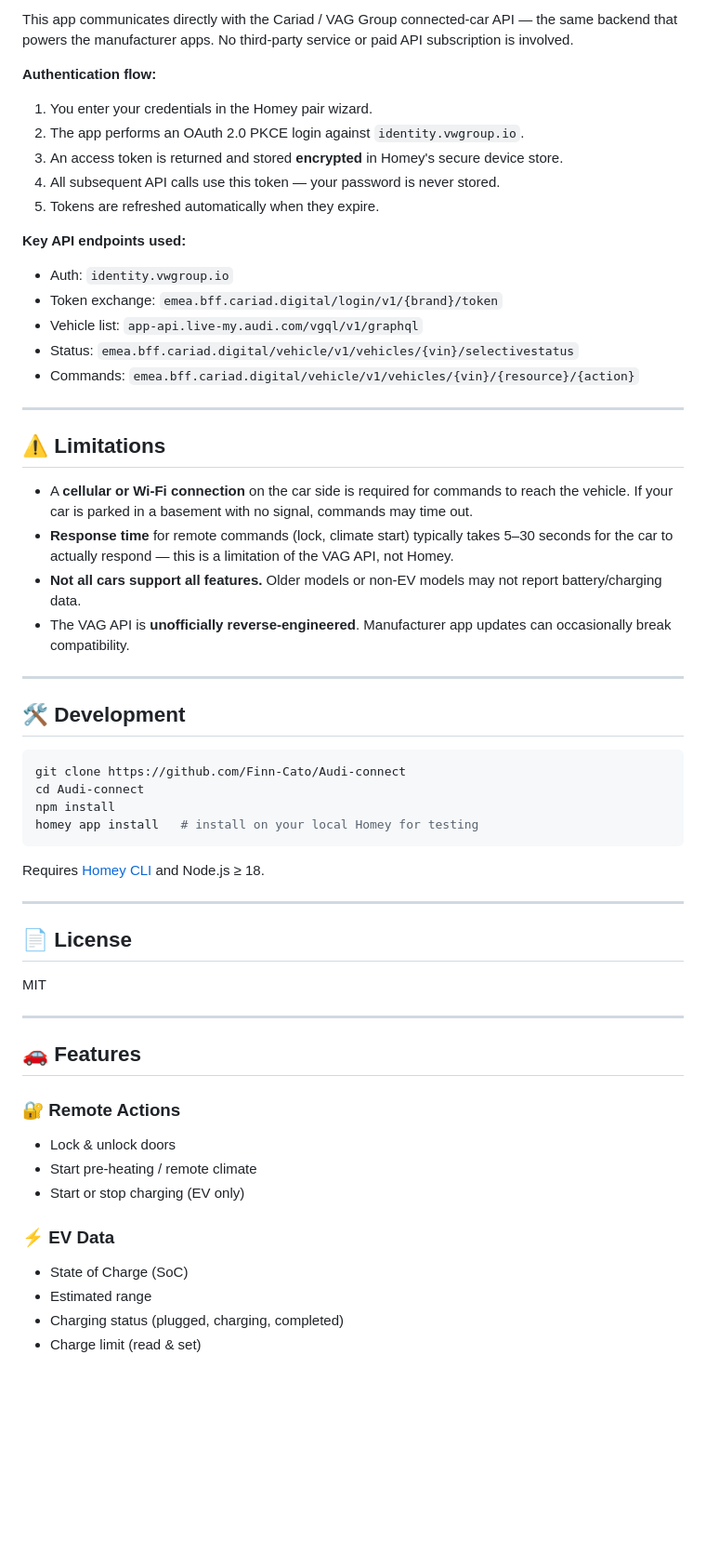
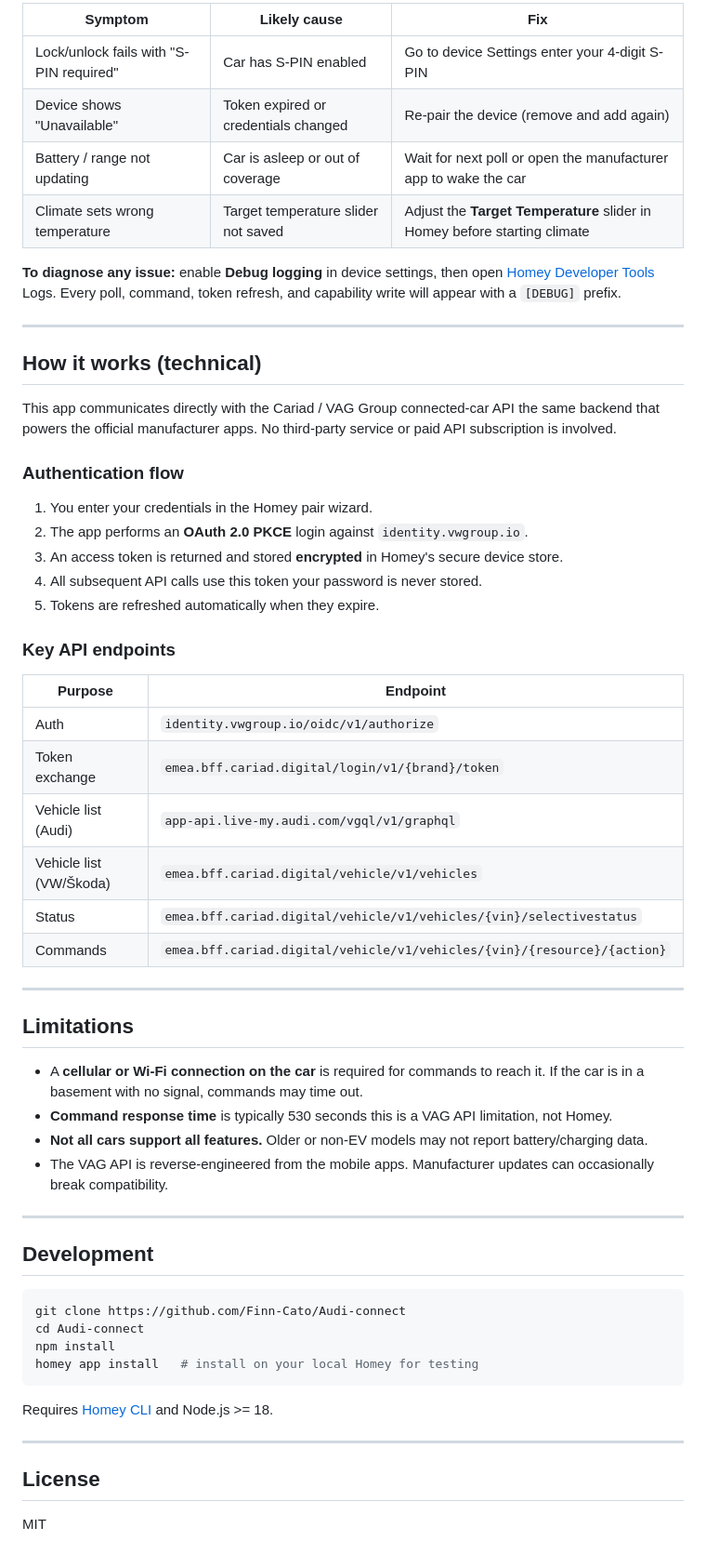
Before and after one commit to Finn-Cato/Audi-connect, a Markdown page: README.md, the part around one of its changes. Shown at 93% size. GitHub-like rendering; blank space fills up the shorter version.

````diff
--- a/README.md
+++ b/README.md
@@ -67,32 +66,50 @@ Tap your car in Homey → **Settings** → you can:
 
-This app communicates directly with the Cariad / VAG Group connected-car API — the same backend that powers the manufacturer apps. No third-party service or paid API subscription is involved.
+| Symptom | Likely cause | Fix |
+|---------|-------------|-----|
+| Lock/unlock fails with "S-PIN required" | Car has S-PIN enabled | Go to device Settings  enter your 4-digit S-PIN |
+| Device shows "Unavailable" | Token expired or credentials changed | Re-pair the device (remove and add again) |
+| Battery / range not updating | Car is asleep or out of coverage | Wait for next poll or open the manufacturer app to wake the car |
+| Climate sets wrong temperature | Target temperature slider not saved | Adjust the **Target Temperature** slider in Homey before starting climate |
 
-**Authentication flow:**
-1. You enter your credentials in the Homey pair wizard.
-2. The app performs an OAuth 2.0 PKCE login against `identity.vwgroup.io`.
-3. An access token is returned and stored **encrypted** in Homey's secure device store.
-4. All subsequent API calls use this token — your password is never stored.
-5. Tokens are refreshed automatically when they expire.
-
-**Key API endpoints used:**
-- Auth: `identity.vwgroup.io`
-- Token exchange: `emea.bff.cariad.digital/login/v1/{brand}/token`
-- Vehicle list: `app-api.live-my.audi.com/vgql/v1/graphql`
-- Status: `emea.bff.cariad.digital/vehicle/v1/vehicles/{vin}/selectivestatus`
-- Commands: `emea.bff.cariad.digital/vehicle/v1/vehicles/{vin}/{resource}/{action}`
+**To diagnose any issue:** enable **Debug logging** in device settings, then open [Homey Developer Tools](https://tools.developer.homey.app/)  Logs. Every poll, command, token refresh, and capability write will appear with a `[DEBUG]` prefix.
 
 ---
 
-## ⚠️ Limitations
+## How it works (technical)
 
-- A **cellular or Wi-Fi connection** on the car side is required for commands to reach the vehicle. If your car is parked in a basement with no signal, commands may time out.
-- **Response time** for remote commands (lock, climate start) typically takes 5–30 seconds for the car to actually respond — this is a limitation of the VAG API, not Homey.
-- **Not all cars support all features.** Older models or non-EV models may not report battery/charging data.
-- The VAG API is **unofficially reverse-engineered**. Manufacturer app updates can occasionally break compatibility.
+This app communicates directly with the Cariad / VAG Group connected-car API  the same backend that powers the official manufacturer apps. No third-party service or paid API subscription is involved.
+
+### Authentication flow
+
+1. You enter your credentials in the Homey pair wizard.
+2. The app performs an **OAuth 2.0 PKCE** login against `identity.vwgroup.io`.
+3. An access token is returned and stored **encrypted** in Homey's secure device store.
+4. All subsequent API calls use this token  your password is never stored.
+5. Tokens are refreshed automatically when they expire.
+
+### Key API endpoints
+
+| Purpose | Endpoint |
+|---------|---------|
+| Auth | `identity.vwgroup.io/oidc/v1/authorize` |
+| Token exchange | `emea.bff.cariad.digital/login/v1/{brand}/token` |
+| Vehicle list (Audi) | `app-api.live-my.audi.com/vgql/v1/graphql` |
+| Vehicle list (VW/Škoda) | `emea.bff.cariad.digital/vehicle/v1/vehicles` |
+| Status | `emea.bff.cariad.digital/vehicle/v1/vehicles/{vin}/selectivestatus` |
+| Commands | `emea.bff.cariad.digital/vehicle/v1/vehicles/{vin}/{resource}/{action}` |
 
 ---
 
-## 🛠️ Development
+## Limitations
+
+- A **cellular or Wi-Fi connection on the car** is required for commands to reach it. If the car is in a basement with no signal, commands may time out.
+- **Command response time** is typically 530 seconds  this is a VAG API limitation, not Homey.
+- **Not all cars support all features.** Older or non-EV models may not report battery/charging data.
+- The VAG API is reverse-engineered from the mobile apps. Manufacturer updates can occasionally break compatibility.
+
+---
+
+## Development
 
 ```bash
 git clone https://github.com/Finn-Cato/Audi-connect
@@ -101,26 +118,10 @@ npm install
 homey app install   # install on your local Homey for testing
 ```
 
-Requires [Homey CLI](https://apps.developer.homey.app/the-basics/getting-started) and Node.js ≥ 18.
+Requires [Homey CLI](https://apps.developer.homey.app/the-basics/getting-started) and Node.js >= 18.
 
 ---
 
-## 📄 License
+## License
 
 MIT
-
----
-
-## 🚗 Features
-
-### 🔐 Remote Actions
-- Lock & unlock doors
-- Start pre-heating / remote climate
-- Start or stop charging (EV only)
-
-### ⚡ EV Data
-- State of Charge (SoC)
-- Estimated range
-- Charging status (plugged, charging, completed)
-- Charge limit (read & set)
-
````
Also changed, not shown: other parts of README.md (+34 -89 lines).
